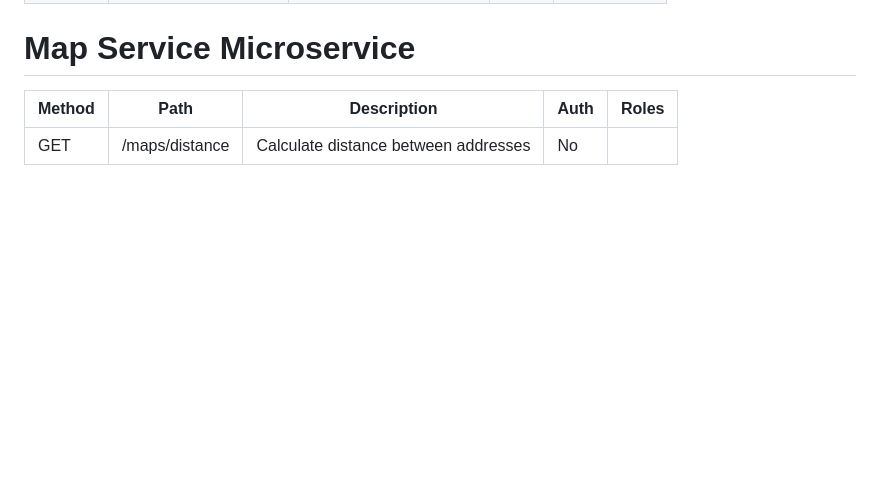
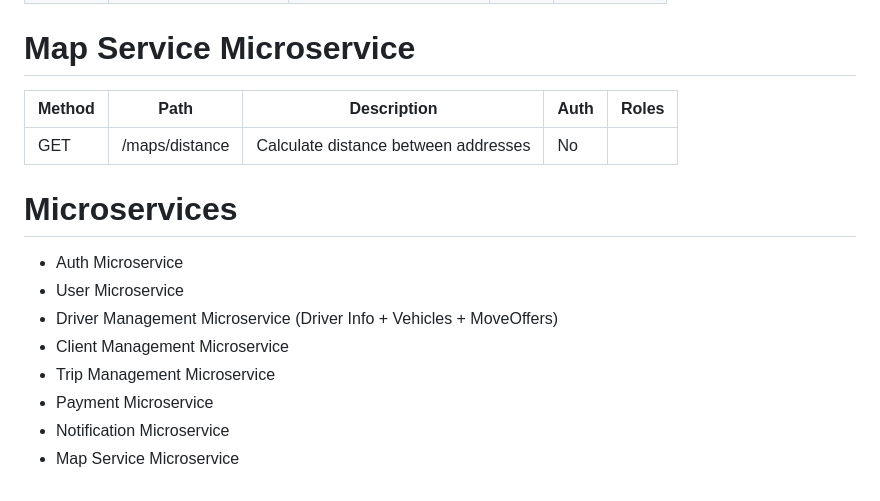
Before and after one commit to ghostp13409/SwiftMove, a Markdown page: Planning/api_table_draft.md, the part around the change. GitHub-like rendering; blank space fills up the shorter version.

```diff
--- a/Planning/api_table_draft.md
+++ b/Planning/api_table_draft.md
@@ -94,3 +94,14 @@
 | Method | Path           | Description                          | Auth | Roles |
 | ------ | -------------- | ------------------------------------ | ---- | ----- |
 | GET    | /maps/distance | Calculate distance between addresses | No   |       |
+
+# Microservices
+
+- Auth Microservice
+- User Microservice
+- Driver Management Microservice (Driver Info + Vehicles + MoveOffers)
+- Client Management Microservice
+- Trip Management Microservice
+- Payment Microservice
+- Notification Microservice
+- Map Service Microservice
```
